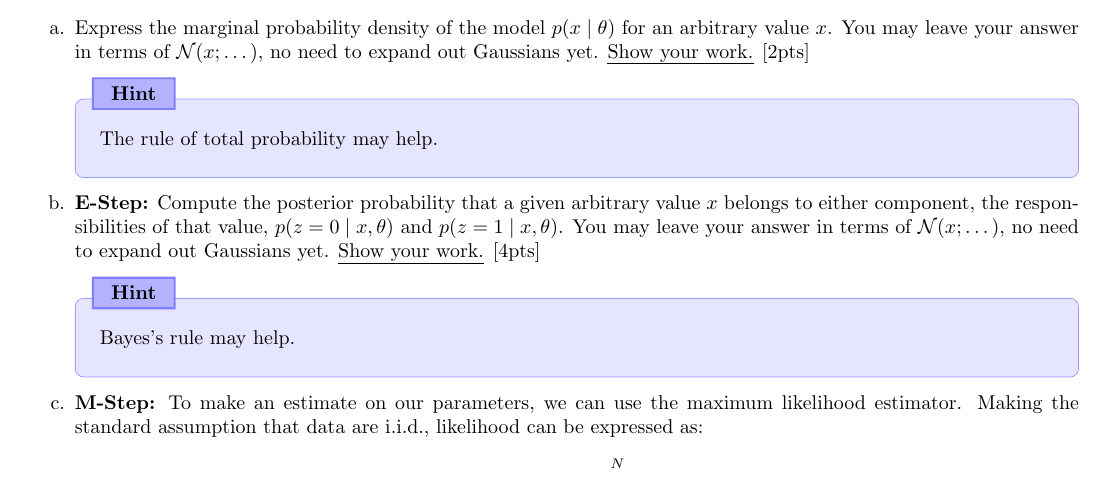
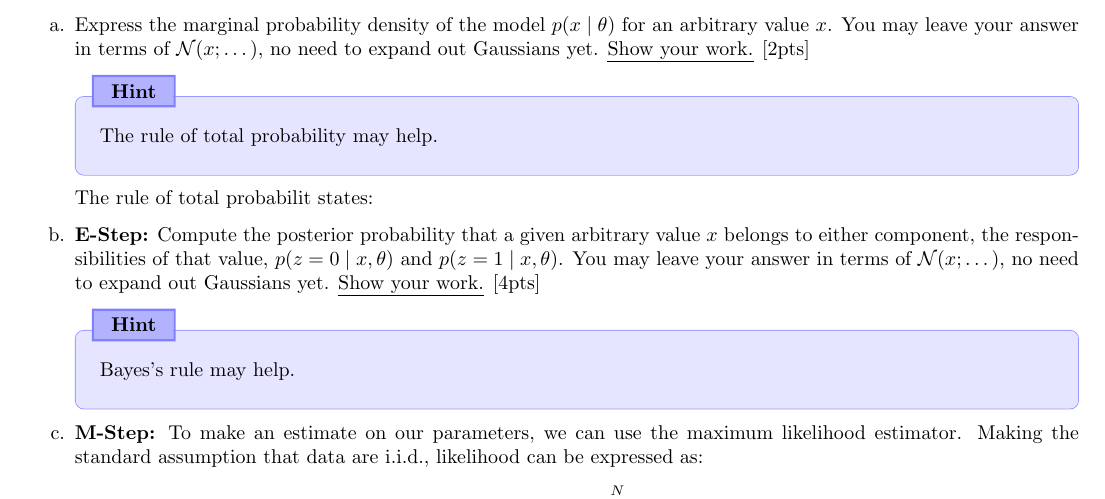
Before and after one commit to snorouzinia/Machine-Learning, a LaTeX problem sheet (HW2/non-programming/main.tex, which reads HW2/non-programming/questions/Q2.tex): part of page 6 of 13, cut so that both start at the same text. Compiled offline with pdfLaTeX.

Commit message:
Updates from Overleaf

```diff
--- a/HW2/non-programming/questions/Q2.tex
+++ b/HW2/non-programming/questions/Q2.tex
@@ -14,6 +14,9 @@ Let's use this GMM to model the underlying distribution of a dataset $d=\{ d^{\{
     \begin{hintbox}
         The rule of total probability may help. % TODO: Is this hint necessary?
     \end{hintbox}
+
+    The rule of total probabilit states:
+
 
     \item \textbf{E-Step:} Compute the posterior probability that a given arbitrary value $x$ belongs to either component, the responsibilities of that value, $p(z=0\mid x,\theta)$ and $p(z=1\mid x,\theta)$. You may leave your answer in terms of $\mathcal{N}(x; \dots)$, no need to expand out Gaussians yet. \emph{Show your work.} [4pts]
     \begin{hintbox}
```
